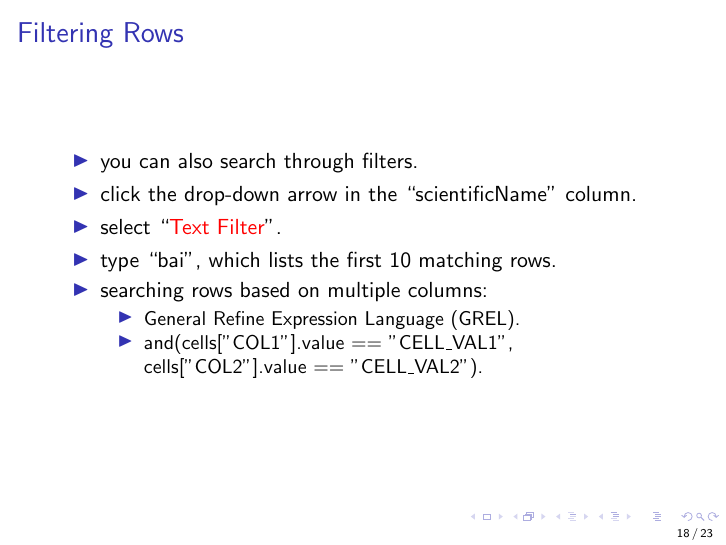
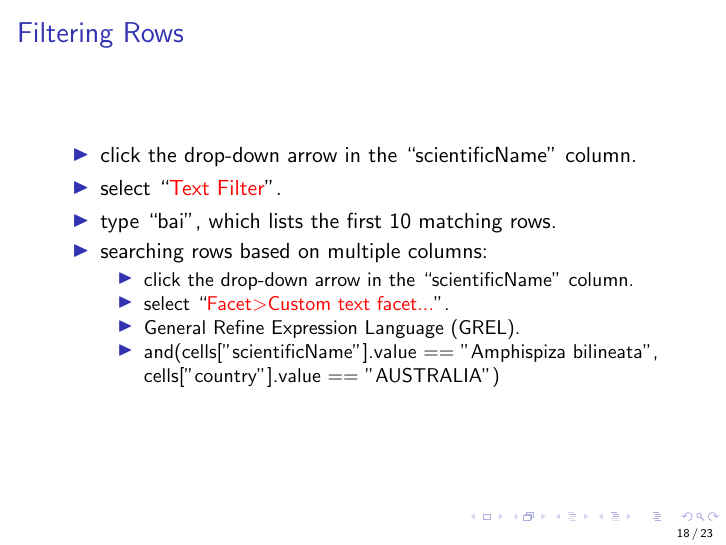
Before and after one commit to tahaceritli/acm-summer-school-2018-slides, LaTeX slides (Hands on Data Cleaning of Messy Data.tex): page 18 of 23. Compiled offline with pdfLaTeX.

Commit message:
added example for grel

```diff
--- a/Hands on Data Cleaning of Messy Data.tex
+++ b/Hands on Data Cleaning of Messy Data.tex
@@ -258,14 +258,15 @@
 \begin{frame}[c]
 \frametitle{Filtering Rows}
 \begin{itemize}
-\item you can also search through filters.
 \item click the drop-down arrow in the \say{scientificName} column.
 \item select \say{\textcolor{red}{Text Filter}}.
 \item type \say{bai}, which lists the first 10 matching rows.
 \item searching rows based on multiple columns:
 \begin{itemize}
+\item click the drop-down arrow in the \say{scientificName} column.
+\item select \say{\textcolor{red}{Facet\textgreater Custom text facet...}}.
 \item General Refine Expression Language (GREL).
-\item and(cells["COL1"].value $==$ "CELL\_VAL1", cells["COL2"].value $==$ "CELL\_VAL2").
+\item and(cells["scientificName"].value == "Amphispiza bilineata", cells["country"].value == "AUSTRALIA")
 \end{itemize}
 \end{itemize}
 \end{frame}
```
Also changed, not shown: Hands on Data Cleaning of Messy Data.pdf.
